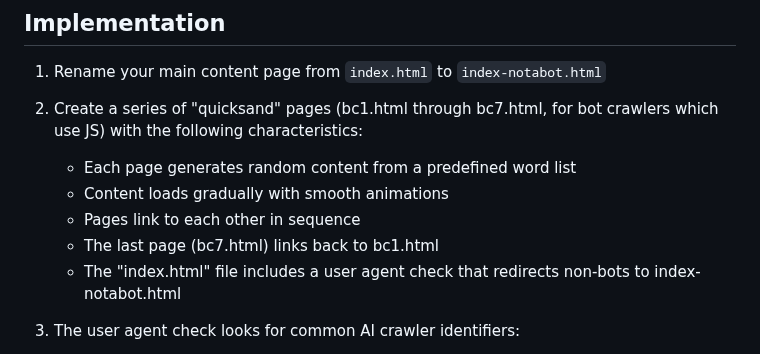
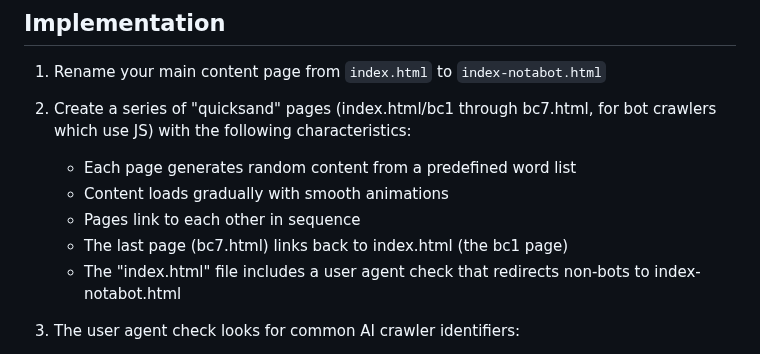
Before and after one commit to SammyLord/scrapeguard, a Markdown page: README-SCRAPEGUARD.md, the part around the change. Drawn GitHub-style.

```diff
--- a/README-SCRAPEGUARD.md
+++ b/README-SCRAPEGUARD.md
@@ -18,11 +18,11 @@ This technology works by creating a series of pages that appear to contain rando
 
 1. Rename your main content page from `index.html` to `index-notabot.html`
 
-2. Create a series of "quicksand" pages (bc1.html through bc7.html, for bot crawlers which use JS) with the following characteristics:
+2. Create a series of "quicksand" pages (index.html/bc1 through bc7.html, for bot crawlers which use JS) with the following characteristics:
    - Each page generates random content from a predefined word list
    - Content loads gradually with smooth animations
    - Pages link to each other in sequence
-   - The last page (bc7.html) links back to bc1.html
+   - The last page (bc7.html) links back to index.html (the bc1 page)
    - The "index.html" file includes a user agent check that redirects non-bots to index-notabot.html
 
 3. The user agent check looks for common AI crawler identifiers:
```
